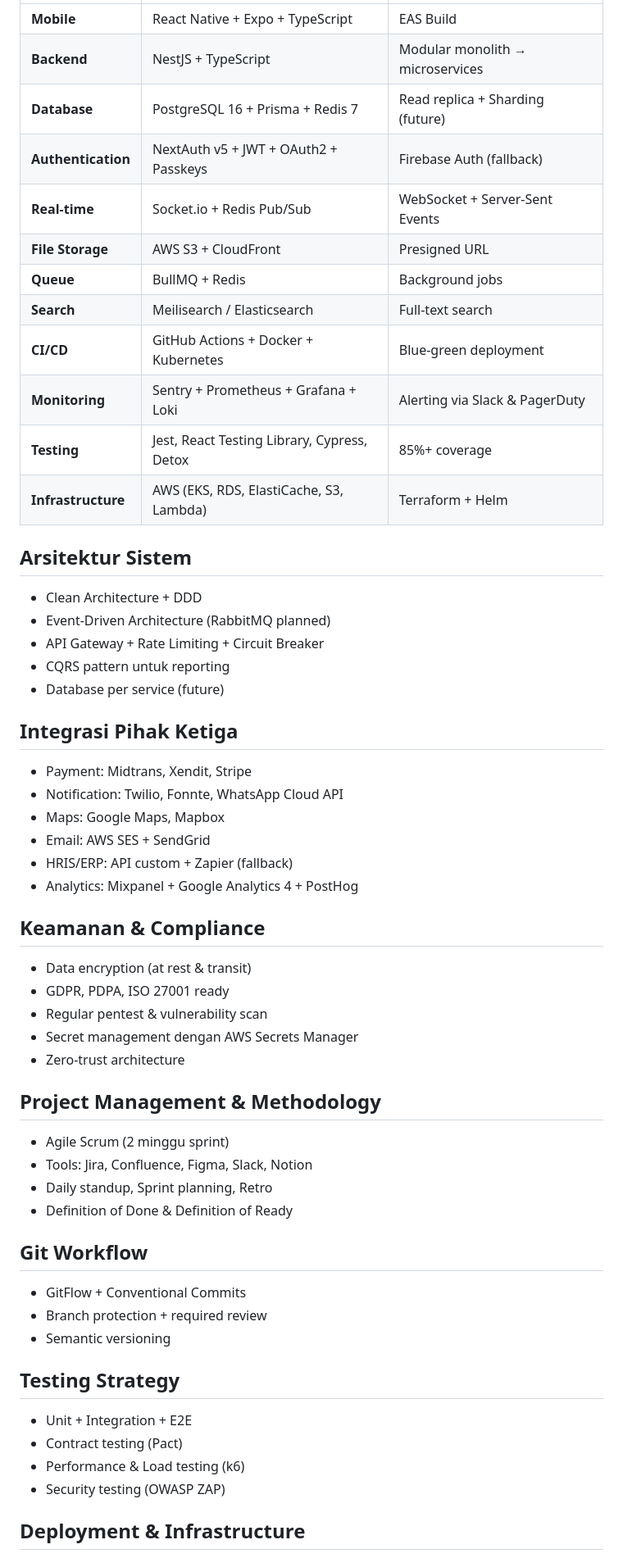
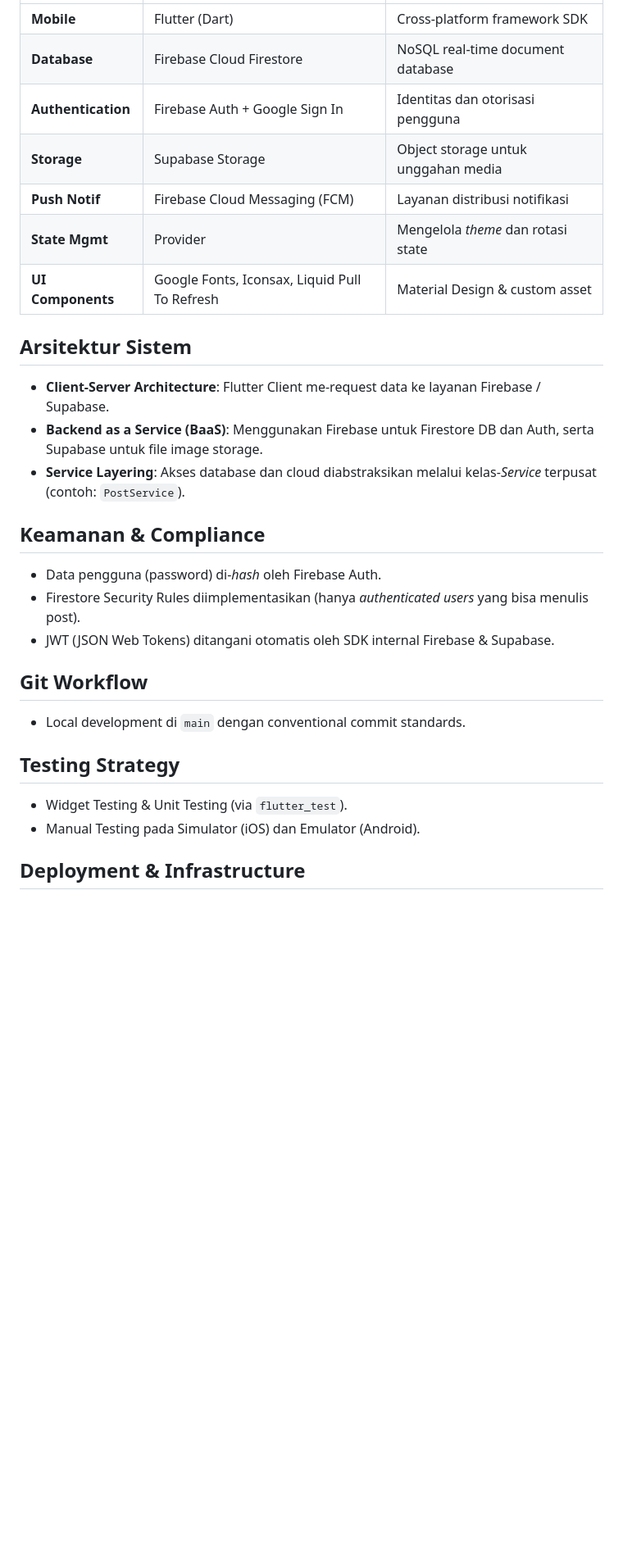
Before and after one commit to jodypangaribuan/delconnect, a Markdown page: application-desc.md, the part around one of its changes. Shown at 82% size. GitHub-like rendering; blank space fills up the shorter version.

```diff
--- a/application-desc.md
+++ b/application-desc.md
@@ -106,54 +86,27 @@ Lorem ipsum dolor sit amet, consectetur adipiscing elit. Sed do eiusmod tempor i
 |--------------------|--------------------------------------------------|-------------------------------------|
-| **Mobile**         | React Native + Expo + TypeScript                 | EAS Build                           |
-| **Backend**        | NestJS + TypeScript                              | Modular monolith → microservices    |
-| **Database**       | PostgreSQL 16 + Prisma + Redis 7                 | Read replica + Sharding (future)    |
-| **Authentication** | NextAuth v5 + JWT + OAuth2 + Passkeys            | Firebase Auth (fallback)            |
-| **Real-time**      | Socket.io + Redis Pub/Sub                        | WebSocket + Server-Sent Events      |
-| **File Storage**   | AWS S3 + CloudFront                              | Presigned URL                       |
-| **Queue**          | BullMQ + Redis                                   | Background jobs                     |
-| **Search**         | Meilisearch / Elasticsearch                      | Full-text search                    |
-| **CI/CD**          | GitHub Actions + Docker + Kubernetes             | Blue-green deployment               |
-| **Monitoring**     | Sentry + Prometheus + Grafana + Loki            | Alerting via Slack & PagerDuty      |
-| **Testing**        | Jest, React Testing Library, Cypress, Detox      | 85%+ coverage                       |
-| **Infrastructure** | AWS (EKS, RDS, ElastiCache, S3, Lambda)          | Terraform + Helm                    |
+| **Mobile**         | Flutter (Dart)                                   | Cross-platform framework SDK        |
+| **Database**       | Firebase Cloud Firestore                         | NoSQL real-time document database   |
+| **Authentication** | Firebase Auth + Google Sign In                   | Identitas dan otorisasi pengguna    |
+| **Storage**        | Supabase Storage                                 | Object storage untuk unggahan media |
+| **Push Notif**     | Firebase Cloud Messaging (FCM)                   | Layanan distribusi notifikasi       |
+| **State Mgmt**     | Provider                                         | Mengelola *theme* dan rotasi state  |
+| **UI Components**  | Google Fonts, Iconsax, Liquid Pull To Refresh    | Material Design & custom asset      |
 
 ## Arsitektur Sistem
-- Clean Architecture + DDD
-- Event-Driven Architecture (RabbitMQ planned)
-- API Gateway + Rate Limiting + Circuit Breaker
-- CQRS pattern untuk reporting
-- Database per service (future)
-
-## Integrasi Pihak Ketiga
-- Payment: Midtrans, Xendit, Stripe
-- Notification: Twilio, Fonnte, WhatsApp Cloud API
-- Maps: Google Maps, Mapbox
-- Email: AWS SES + SendGrid
-- HRIS/ERP: API custom + Zapier (fallback)
-- Analytics: Mixpanel + Google Analytics 4 + PostHog
+- **Client-Server Architecture**: Flutter Client me-request data ke layanan Firebase / Supabase.
+- **Backend as a Service (BaaS)**: Menggunakan Firebase untuk Firestore DB dan Auth, serta Supabase untuk file image storage.
+- **Service Layering**: Akses database dan cloud diabstraksikan melalui kelas-*Service* terpusat (contoh: `PostService`).
 
 ## Keamanan & Compliance
-- Data encryption (at rest & transit)
-- GDPR, PDPA, ISO 27001 ready
-- Regular pentest & vulnerability scan
-- Secret management dengan AWS Secrets Manager
-- Zero-trust architecture
-
-## Project Management & Methodology
-- Agile Scrum (2 minggu sprint)
-- Tools: Jira, Confluence, Figma, Slack, Notion
-- Daily standup, Sprint planning, Retro
-- Definition of Done & Definition of Ready
+- Data pengguna (password) di-*hash* oleh Firebase Auth.
+- Firestore Security Rules diimplementasikan (hanya *authenticated users* yang bisa menulis post).
+- JWT (JSON Web Tokens) ditangani otomatis oleh SDK internal Firebase & Supabase.
 
 ## Git Workflow
-- GitFlow + Conventional Commits
-- Branch protection + required review
-- Semantic versioning
+- Local development di `main` dengan conventional commit standards.
 
 ## Testing Strategy
-- Unit + Integration + E2E
-- Contract testing (Pact)
-- Performance & Load testing (k6)
-- Security testing (OWASP ZAP)
+- Widget Testing & Unit Testing (via `flutter_test`).
+- Manual Testing pada Simulator (iOS) dan Emulator (Android).
 
 ## Deployment & Infrastructure
```
Also changed, not shown: other parts of application-desc.md (+57 -139 lines).
